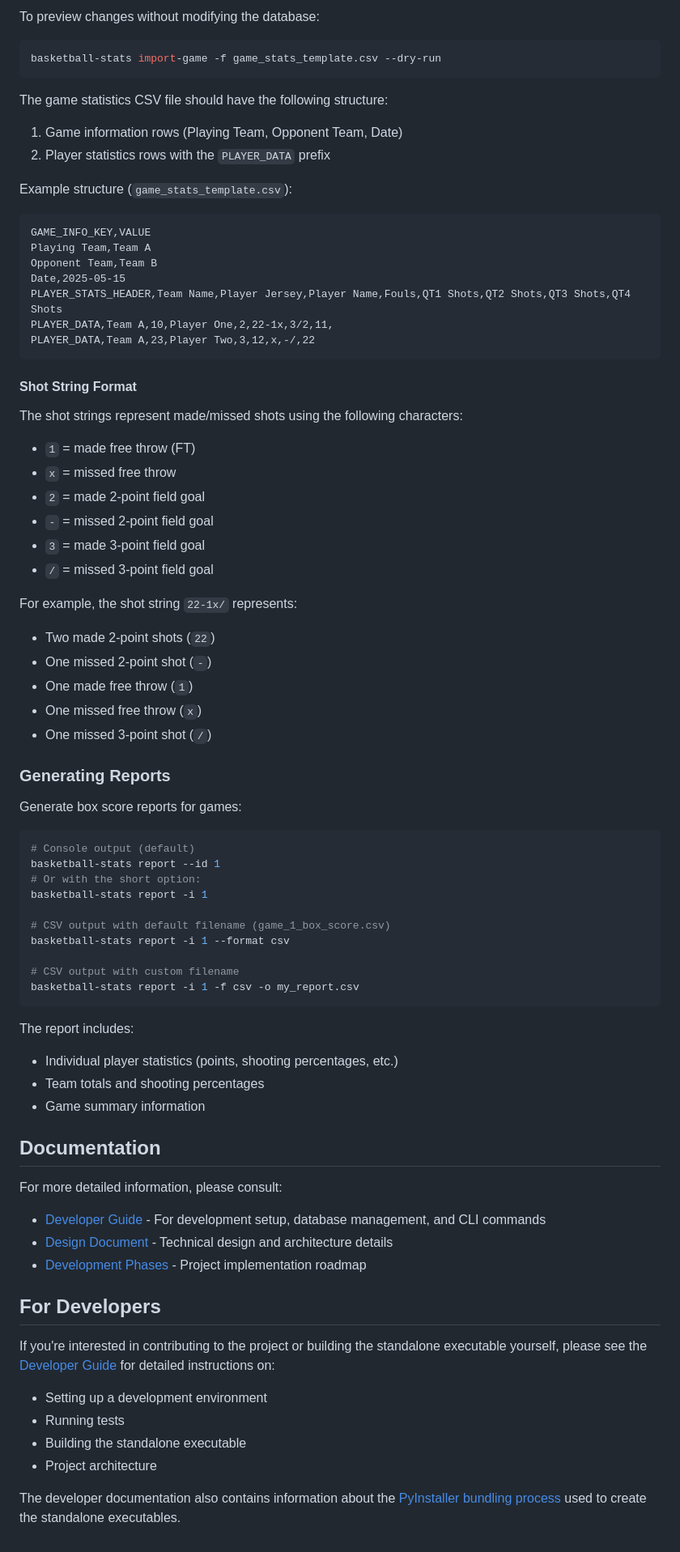
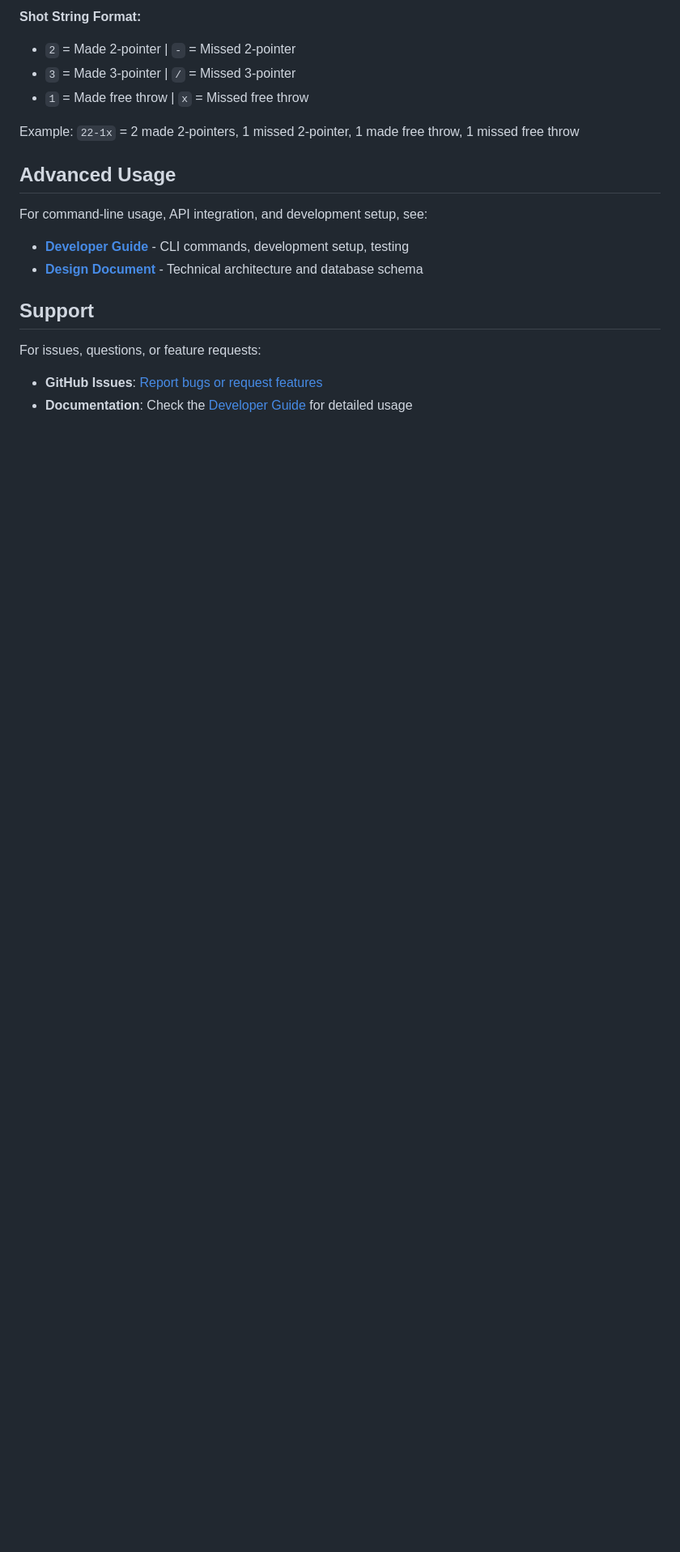
Before and after one commit to HighwayofLife/basketball-stats-tracker, a Markdown page: README.md, the part around one of its changes. Shown at 81% size. Rendered like a GitHub page; blank space fills up the shorter version.

````diff
--- a/README.md
+++ b/README.md
@@ -140,78 +99,21 @@ basketball-stats import-game -f game_stats_template.csv
 ```
 
-To preview changes without modifying the database:
-```bash
-basketball-stats import-game -f game_stats_template.csv --dry-run
-```
+**Shot String Format:**
+- `2` = Made 2-pointer | `-` = Missed 2-pointer
+- `3` = Made 3-pointer | `/` = Missed 3-pointer
+- `1` = Made free throw | `x` = Missed free throw
 
-The game statistics CSV file should have the following structure:
-1. Game information rows (Playing Team, Opponent Team, Date)
-2. Player statistics rows with the `PLAYER_DATA` prefix
+Example: `22-1x` = 2 made 2-pointers, 1 missed 2-pointer, 1 made free throw, 1 missed free throw
 
-Example structure (`game_stats_template.csv`):
-```
-GAME_INFO_KEY,VALUE
-Playing Team,Team A
-Opponent Team,Team B
-Date,2025-05-15
-PLAYER_STATS_HEADER,Team Name,Player Jersey,Player Name,Fouls,QT1 Shots,QT2 Shots,QT3 Shots,QT4 Shots
-PLAYER_DATA,Team A,10,Player One,2,22-1x,3/2,11,
-PLAYER_DATA,Team A,23,Player Two,3,12,x,-/,22
-```
+## Advanced Usage
 
-#### Shot String Format
+For command-line usage, API integration, and development setup, see:
 
-The shot strings represent made/missed shots using the following characters:
-- `1` = made free throw (FT)
-- `x` = missed free throw
-- `2` = made 2-point field goal
-- `-` = missed 2-point field goal
-- `3` = made 3-point field goal
-- `/` = missed 3-point field goal
+- **[Developer Guide](docs/development.md)** - CLI commands, development setup, testing
+- **[Design Document](docs/design_doc.md)** - Technical architecture and database schema
 
-For example, the shot string `22-1x/` represents:
-- Two made 2-point shots (`22`)
-- One missed 2-point shot (`-`)
-- One made free throw (`1`)
-- One missed free throw (`x`)
-- One missed 3-point shot (`/`)
+## Support
 
-### Generating Reports
-
-Generate box score reports for games:
-```bash
-# Console output (default)
-basketball-stats report --id 1
-# Or with the short option:
-basketball-stats report -i 1
-
-# CSV output with default filename (game_1_box_score.csv)
-basketball-stats report -i 1 --format csv
-
-# CSV output with custom filename
-basketball-stats report -i 1 -f csv -o my_report.csv
-```
-
-The report includes:
-- Individual player statistics (points, shooting percentages, etc.)
-- Team totals and shooting percentages
-- Game summary information
-
-## Documentation
-
-For more detailed information, please consult:
-
-- [Developer Guide](docs/development.md) - For development setup, database management, and CLI commands
-- [Design Document](docs/design_doc.md) - Technical design and architecture details
-- [Development Phases](docs/development_phases.md) - Project implementation roadmap
-
-## For Developers
-
-If you're interested in contributing to the project or building the standalone executable yourself, please see the [Developer Guide](docs/development.md) for detailed instructions on:
-
-- Setting up a development environment
-- Running tests
-- Building the standalone executable
-- Project architecture
-
-The developer documentation also contains information about the [PyInstaller bundling process](docs/pyinstaller_bundle.md) used to create the standalone executables.
+For issues, questions, or feature requests:
+- **GitHub Issues**: [Report bugs or request features](https://github.com/highwayoflife/basketball-stats-tracker/issues)
+- **Documentation**: Check the [Developer Guide](docs/development.md) for detailed usage
````
Also changed, not shown: other parts of README.md (+60 -101 lines), docs/development.md (+64 -7 lines).
